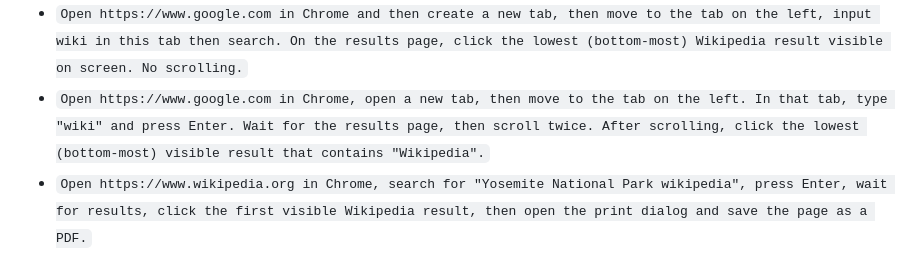
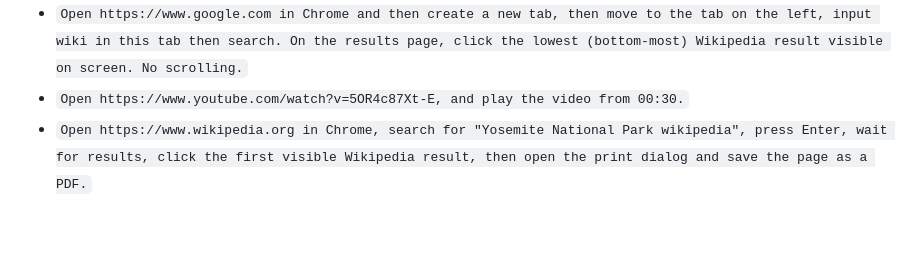
Before and after one commit to xiyaoeva/mac_action_orchestrator, a Markdown page: README.md, the part around the change. GitHub-like rendering; blank space fills up the shorter version.

```diff
--- a/README.md
+++ b/README.md
@@ -75,7 +75,7 @@ Permission note:
 Prompt examples:
 
 - `Open https://www.google.com in Chrome and then create a new tab, then move to the tab on the left, input wiki in this tab then search. On the results page, click the lowest (bottom-most) Wikipedia result visible on screen. No scrolling.`
-- `Open https://www.google.com in Chrome, open a new tab, then move to the tab on the left. In that tab, type "wiki" and press Enter. Wait for the results page, then scroll twice. After scrolling, click the lowest (bottom-most) visible result that contains "Wikipedia".`
+- `Open https://www.youtube.com/watch?v=5OR4c87Xt-E, and play the video from 00:30.`
 - `Open https://www.wikipedia.org in Chrome, search for "Yosemite National Park wikipedia", press Enter, wait for results, click the first visible Wikipedia result, then open the print dialog and save the page as a PDF.`
 
 ## 5. First-time macOS permissions
```
